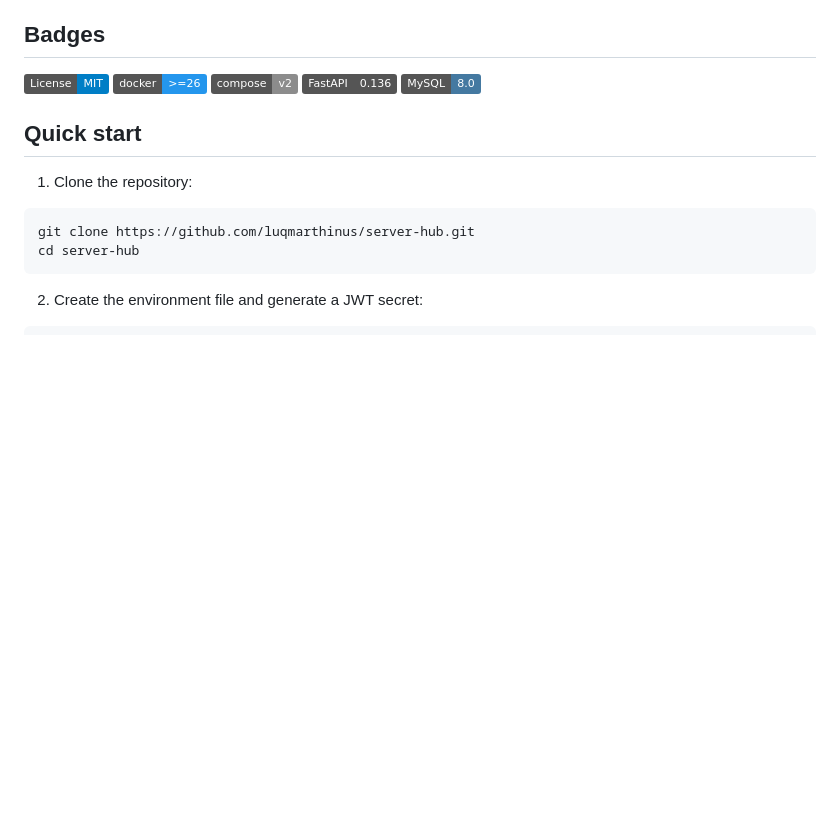
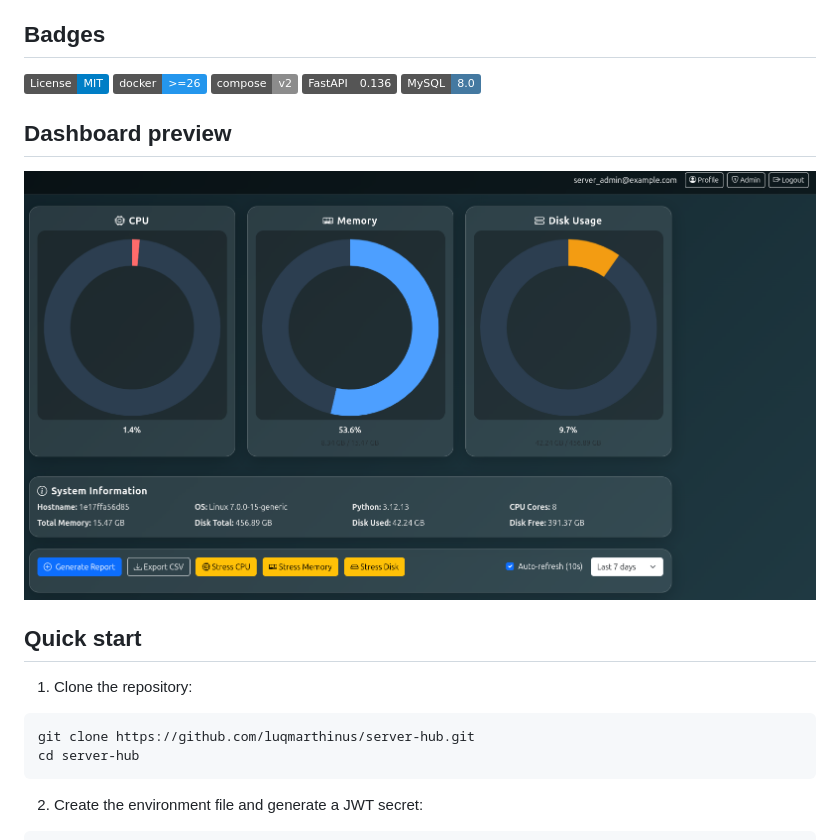
Before and after one commit to luqmarthinus/server-hub, a Markdown page: README.md, the part around the change. Rendered like a GitHub page; badges without logos; blank space fills up the shorter version.

Commit message:
docs: add dashboard screenshot to README

```diff
--- a/README.md
+++ b/README.md
@@ -9,6 +9,13 @@ A full‑stack server monitoring hub – FastAPI backend + interactive dashboard
 ![Compose](https://img.shields.io/badge/compose-v2-8c8c8c?logo=docker&logoColor=white)
 ![FastAPI](https://img.shields.io/badge/FastAPI-0.136-grey?logo=fastapi)
 ![MySQL](https://img.shields.io/badge/MySQL-8.0-4479A1?logo=mysql)
+
+
+## Dashboard preview
+
+![Server Hub Dashboard](docs/dashboard.png)
+
+
 
 ## Quick start
 
```
